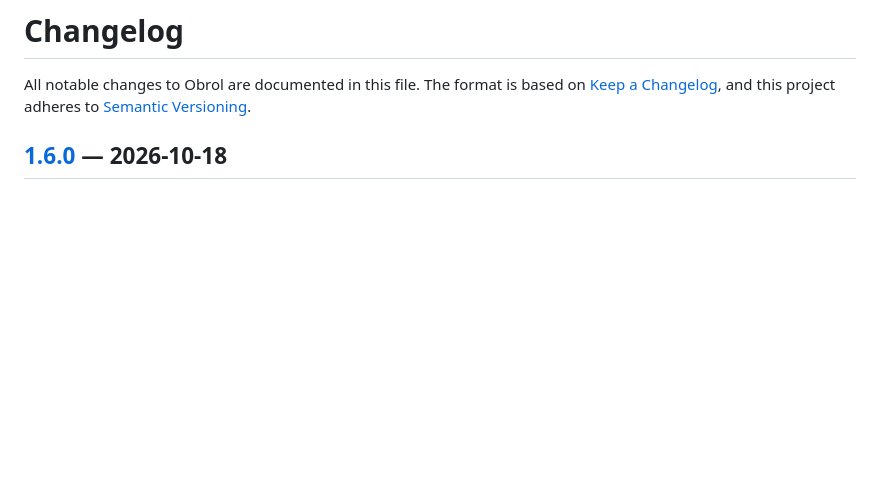
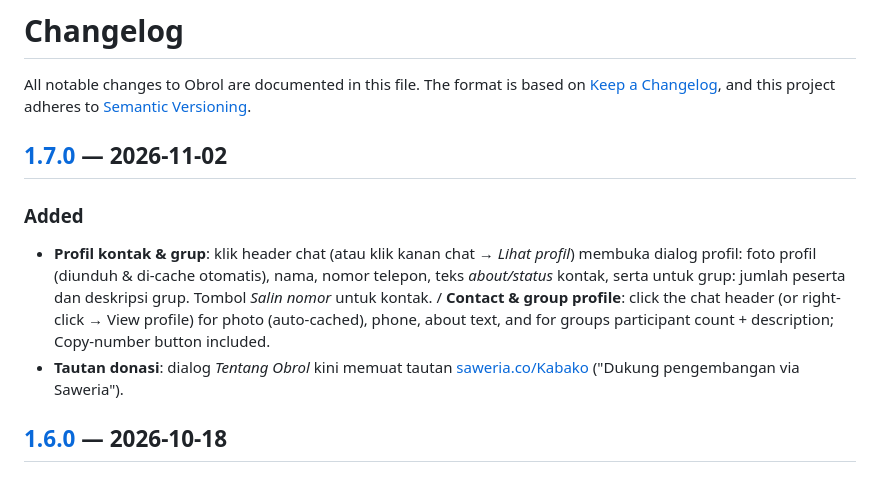
Before and after one commit to Katon17/obrol-wa, a Markdown page: CHANGELOG.md, the part around one of its changes. Drawn GitHub-style; blank space fills up the shorter version.

```diff
--- a/CHANGELOG.md
+++ b/CHANGELOG.md
@@ -3,6 +3,18 @@
 All notable changes to Obrol are documented in this file.
 The format is based on [Keep a Changelog](https://keepachangelog.com/en/1.1.0/),
 and this project adheres to [Semantic Versioning](https://semver.org/spec/v2.0.0.html).
+
+## [1.7.0] — 2026-11-02
+
+### Added
+- **Profil kontak & grup**: klik header chat (atau klik kanan chat → *Lihat profil*) membuka
+  dialog profil: foto profil (diunduh & di-cache otomatis), nama, nomor telepon, teks
+  *about/status* kontak, serta untuk grup: jumlah peserta dan deskripsi grup.
+  Tombol *Salin nomor* untuk kontak. / **Contact & group profile**: click the chat header
+  (or right-click → View profile) for photo (auto-cached), phone, about text, and for
+  groups participant count + description; Copy-number button included.
+- **Tautan donasi**: dialog *Tentang Obrol* kini memuat tautan
+  [saweria.co/Kabako](https://saweria.co/Kabako) ("Dukung pengembangan via Saweria").
 
 ## [1.6.0] — 2026-10-18
 
```
Also changed, not shown: other parts of CHANGELOG.md (+1 -0 lines), README.id.md (+10 -0 lines), README.md (+9 -0 lines), screenshots/v17-about.png (added), screenshots/v17-profil-grup.png (added), screenshots/v17-profil-kontak.png (added), 5 other files.
